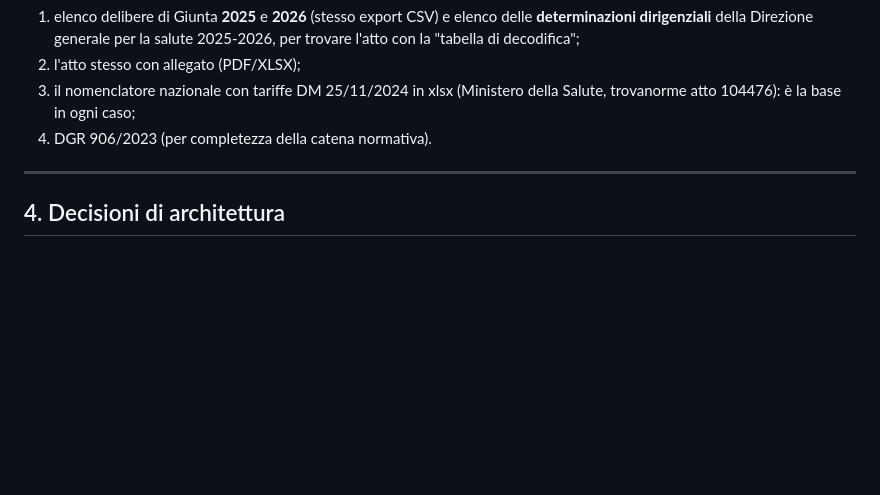
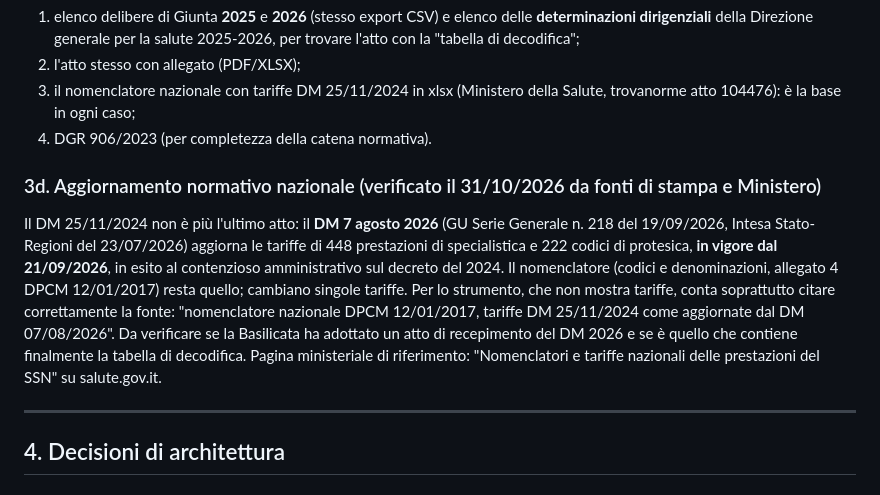
Before and after one commit to fedele93/Neurologia-per-schemi, a Markdown page: docs/2026-10-31-strategia-basilicata.md, the part around the change. GitHub-like rendering; blank space fills up the shorter version.

Commit message:
Strategia Basilicata: nota sul DM 7 agosto 2026 che aggiorna le tariffe dal 21/09/2026
Co-Authored-By: Claude Fable 5.1 <noreply@anthropic.com>
Claude-Session: https://claude.ai/code/session_01AKGia5Gi9BmCRPRq6xo3N6

```diff
--- a/docs/2026-10-31-strategia-basilicata.md
+++ b/docs/2026-10-31-strategia-basilicata.md
@@ -226,6 +226,21 @@ Da reperire ora (aggiorna la fase 0):
 3. il nomenclatore nazionale con tariffe DM 25/11/2024 in xlsx (Ministero
    della Salute, trovanorme atto 104476): è la base in ogni caso;
 4. DGR 906/2023 (per completezza della catena normativa).
+
+### 3d. Aggiornamento normativo nazionale (verificato il 31/10/2026 da fonti di stampa e Ministero)
+
+Il DM 25/11/2024 non è più l'ultimo atto: il **DM 7 agosto 2026** (GU Serie
+Generale n. 218 del 19/09/2026, Intesa Stato-Regioni del 23/07/2026) aggiorna
+le tariffe di 448 prestazioni di specialistica e 222 codici di protesica, **in
+vigore dal 21/09/2026**, in esito al contenzioso amministrativo sul decreto
+del 2024. Il nomenclatore (codici e denominazioni, allegato 4 DPCM 12/01/2017)
+resta quello; cambiano singole tariffe. Per lo strumento, che non mostra
+tariffe, conta soprattutto citare correttamente la fonte: "nomenclatore
+nazionale DPCM 12/01/2017, tariffe DM 25/11/2024 come aggiornate dal DM
+07/08/2026". Da verificare se la Basilicata ha adottato un atto di recepimento
+del DM 2026 e se è quello che contiene finalmente la tabella di decodifica.
+Pagina ministeriale di riferimento: "Nomenclatori e tariffe nazionali delle
+prestazioni del SSN" su salute.gov.it.
 
 ---
 
```
